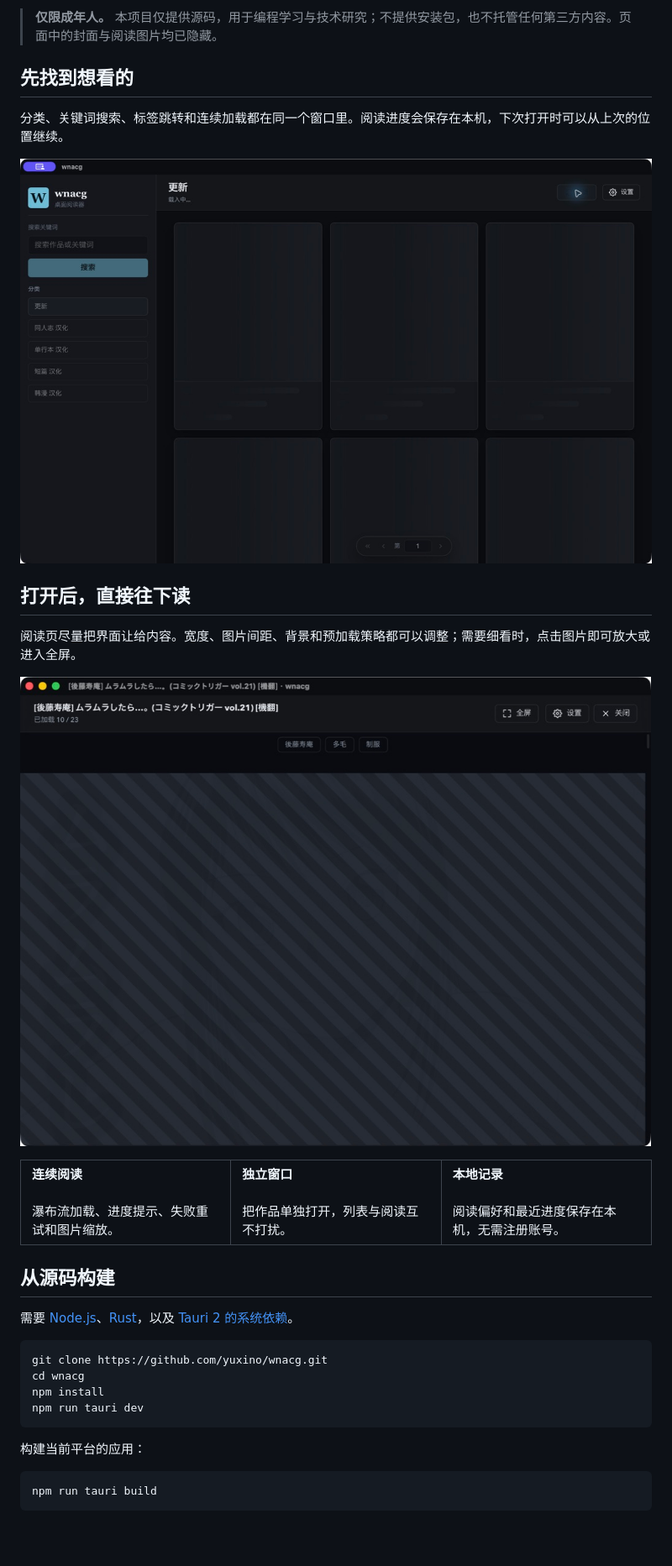
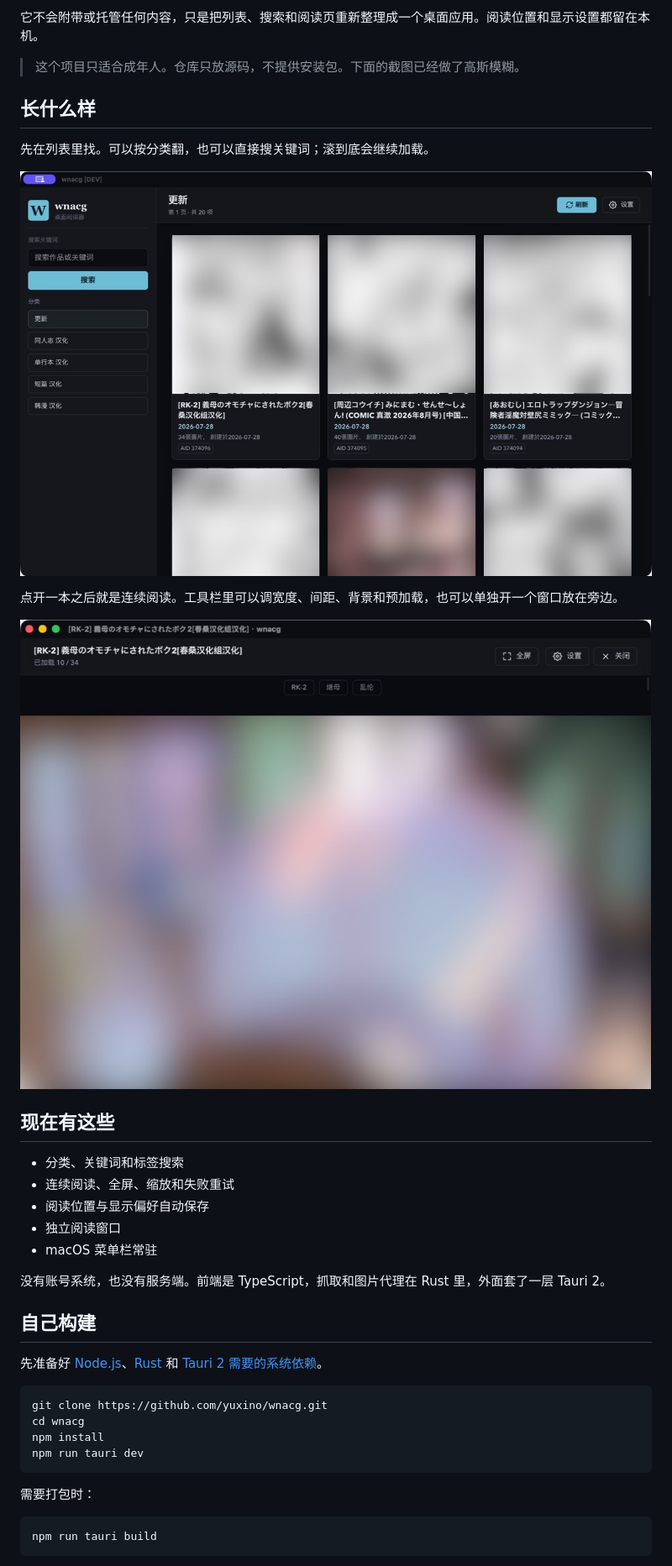
Before and after one commit to yuxino/wnacg, a Markdown page: README.md, the part around one of its changes. Shown at 84% size. Drawn GitHub-style; pictures changed too: docs/images/wnacg-library-masked.jpg, docs/images/wnacg-reader-masked.jpg; blank space fills up the shorter version.

````diff
--- a/README.md
+++ b/README.md
@@ -15,15 +12,15 @@
   </tr>
 </table>
 
-> **仅限成年人。** 本项目仅提供源码，用于编程学习与技术研究；不提供安装包，也不托管任何第三方内容。页面中的封面与阅读图片均已隐藏。
+它不会附带或托管任何内容，只是把列表、搜索和阅读页重新整理成一个桌面应用。阅读位置和显示设置都留在本机。
 
-## 先找到想看的
+> 这个项目只适合成年人。仓库只放源码，不提供安装包。下面的截图已经做了高斯模糊。
 
-分类、关键词搜索、标签跳转和连续加载都在同一个窗口里。阅读进度会保存在本机，下次打开时可以从上次的位置继续。
+## 长什么样
 
-![wnacg 的作品列表，封面已隐藏](docs/images/wnacg-library-masked.jpg)
+先在列表里找。可以按分类翻，也可以直接搜关键词；滚到底会继续加载。
 
-## 打开后，直接往下读
+![作品列表，封面已做高斯模糊](docs/images/wnacg-library-masked.jpg)
 
-阅读页尽量把界面让给内容。宽度、图片间距、背景和预加载策略都可以调整；需要细看时，点击图片即可放大或进入全屏。
+点开一本之后就是连续阅读。工具栏里可以调宽度、间距、背景和预加载，也可以单独开一个窗口放在旁边。
 
@@ -31,24 +28,17 @@
 
-<table>
-  <tr>
-    <td width="33%">
-      <strong>连续阅读</strong><br><br>
-      瀑布流加载、进度提示、失败重试和图片缩放。
-    </td>
-    <td width="33%">
-      <strong>独立窗口</strong><br><br>
-      把作品单独打开，列表与阅读互不打扰。
-    </td>
-    <td width="33%">
-      <strong>本地记录</strong><br><br>
-      阅读偏好和最近进度保存在本机，无需注册账号。
-    </td>
-  </tr>
-</table>
+## 现在有这些
 
-## 从源码构建
+- 分类、关键词和标签搜索
+- 连续阅读、全屏、缩放和失败重试
+- 阅读位置与显示偏好自动保存
+- 独立阅读窗口
+- macOS 菜单栏常驻
 
-需要 [Node.js](https://nodejs.org/)、[Rust](https://www.rust-lang.org/tools/install)，以及 [Tauri 2 的系统依赖](https://v2.tauri.app/start/prerequisites/)。
+没有账号系统，也没有服务端。前端是 TypeScript，抓取和图片代理在 Rust 里，外面套了一层 Tauri 2。
+
+## 自己构建
+
+先准备好 [Node.js](https://nodejs.org/)、[Rust](https://www.rust-lang.org/tools/install) 和 [Tauri 2 需要的系统依赖](https://v2.tauri.app/start/prerequisites/)。
 
 ```bash
 git clone https://github.com/yuxino/wnacg.git
@@ -57,7 +47,7 @@ npm install
 npm run tauri dev
 ```
 
-构建当前平台的应用：
+需要打包时：
 
 ```bash
 npm run tauri build
````
Also changed, not shown: other parts of README.md (+18 -34 lines).
